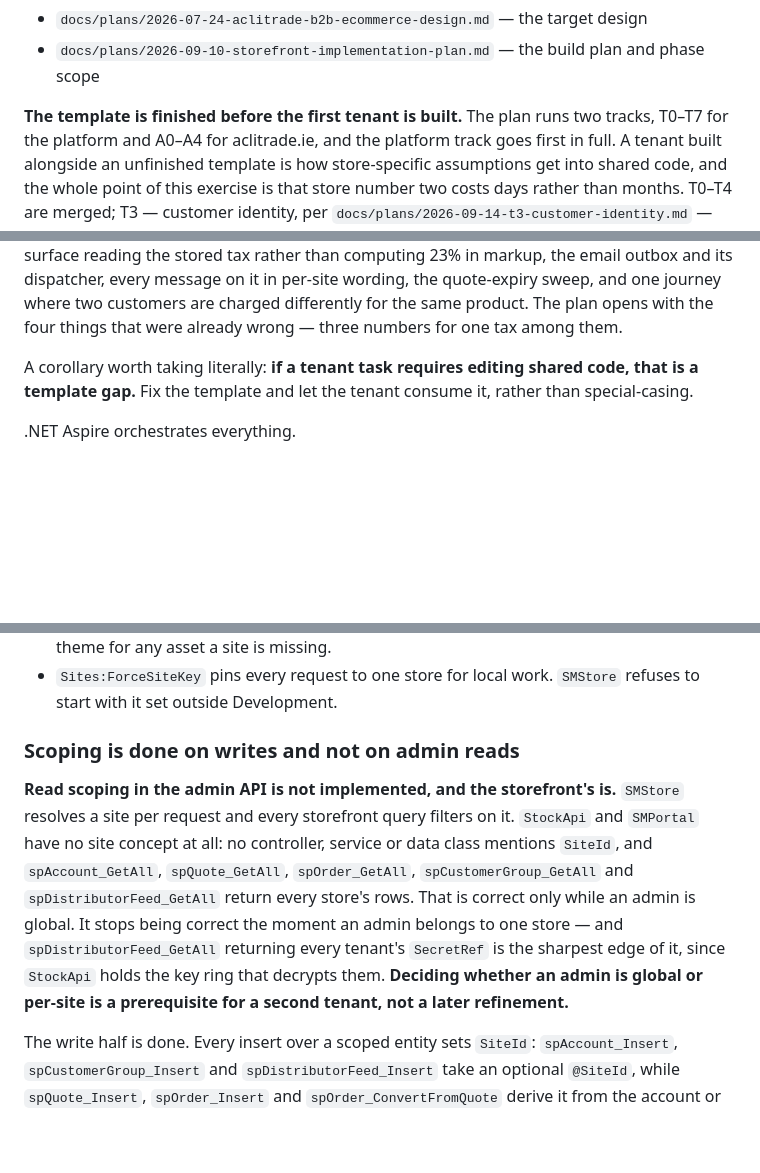
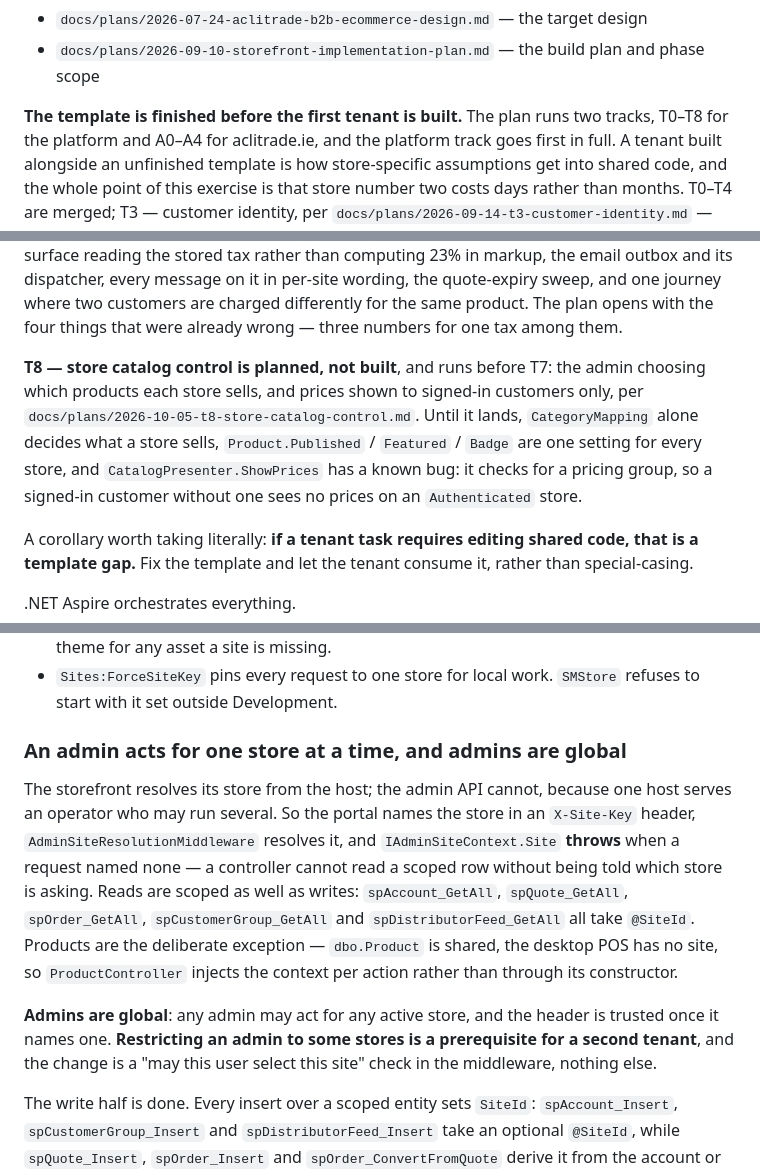
Before and after one commit to ChadiHD/StockManager, a Markdown page: CLAUDE.md, 3 parts joined by grey strips. Rendered like a GitHub page; blank space fills up the shorter version.

```diff
--- a/CLAUDE.md
+++ b/CLAUDE.md
@@ -22,7 +22,7 @@ quotes, accounts, customer groups or distributor feeds:
 - `docs/plans/2026-07-24-aclitrade-b2b-ecommerce-design.md` — the target design
 - `docs/plans/2026-09-10-storefront-implementation-plan.md` — the build plan and phase scope
 
-**The template is finished before the first tenant is built.** The plan runs two tracks, T0–T7
+**The template is finished before the first tenant is built.** The plan runs two tracks, T0–T8
 for the platform and A0–A4 for aclitrade.ie, and the platform track goes first in full. A
 tenant built alongside an unfinished template is how store-specific assumptions get into shared
 code, and the whole point of this exercise is that store number two costs days rather than
@@ -49,6 +49,13 @@ surface reading the stored tax rather than computing 23% in markup, the email ou
 dispatcher, every message on it in per-site wording, the quote-expiry sweep, and one journey
 where two customers are charged differently for the same product. The plan opens with the four
 things that were already wrong — three numbers for one tax among them.
+
+**T8 — store catalog control is planned, not built**, and runs before T7: the admin choosing
+which products each store sells, and prices shown to signed-in customers only, per
+`docs/plans/2026-10-05-t8-store-catalog-control.md`. Until it lands, `CategoryMapping` alone
+decides what a store sells, `Product.Published` / `Featured` / `Badge` are one setting for every
+store, and `CatalogPresenter.ShowPrices` has a known bug: it checks for a pricing group, so a
+signed-in customer without one sees no prices on an `Authenticated` store.
 
 A corollary worth taking literally: **if a tenant task requires editing shared code, that is a
 template gap.** Fix the template and let the tenant consume it, rather than special-casing.
@@ -107,17 +114,20 @@ before anything else runs. Consequences that are easy to get wrong:
 - `Sites:ForceSiteKey` pins every request to one store for local work. `SMStore` refuses to
   start with it set outside Development.
 
-### Scoping is done on writes and not on admin reads
+### An admin acts for one store at a time, and admins are global
 
-**Read scoping in the admin API is not implemented, and the storefront's is.** `SMStore`
-resolves a site per request and every storefront query filters on it. `StockApi` and `SMPortal`
-have no site concept at all: no controller, service or data class mentions `SiteId`, and
-`spAccount_GetAll`, `spQuote_GetAll`, `spOrder_GetAll`, `spCustomerGroup_GetAll` and
-`spDistributorFeed_GetAll` return every store's rows. That is correct only while an admin is
-global. It stops being correct the moment an admin belongs to one store — and
-`spDistributorFeed_GetAll` returning every tenant's `SecretRef` is the sharpest edge of it,
-since `StockApi` holds the key ring that decrypts them. **Deciding whether an admin is global
-or per-site is a prerequisite for a second tenant, not a later refinement.**
+The storefront resolves its store from the host; the admin API cannot, because one host serves
+an operator who may run several. So the portal names the store in an `X-Site-Key` header,
+`AdminSiteResolutionMiddleware` resolves it, and `IAdminSiteContext.Site` **throws** when a
+request named none — a controller cannot read a scoped row without being told which store is
+asking. Reads are scoped as well as writes: `spAccount_GetAll`, `spQuote_GetAll`,
+`spOrder_GetAll`, `spCustomerGroup_GetAll` and `spDistributorFeed_GetAll` all take `@SiteId`.
+Products are the deliberate exception — `dbo.Product` is shared, the desktop POS has no site,
+so `ProductController` injects the context per action rather than through its constructor.
+
+**Admins are global**: any admin may act for any active store, and the header is trusted once
+it names one. **Restricting an admin to some stores is a prerequisite for a second tenant**,
+and the change is a "may this user select this site" check in the middleware, nothing else.
 
 The write half is done. Every insert over a scoped entity sets `SiteId`: `spAccount_Insert`,
 `spCustomerGroup_Insert` and `spDistributorFeed_Insert` take an optional `@SiteId`, while
```
Also changed, not shown: docs/plans/2026-09-10-storefront-implementation-plan.md (+63 -3 lines), docs/plans/2026-10-05-t8-store-catalog-control.md (added, +346 -0 lines).
